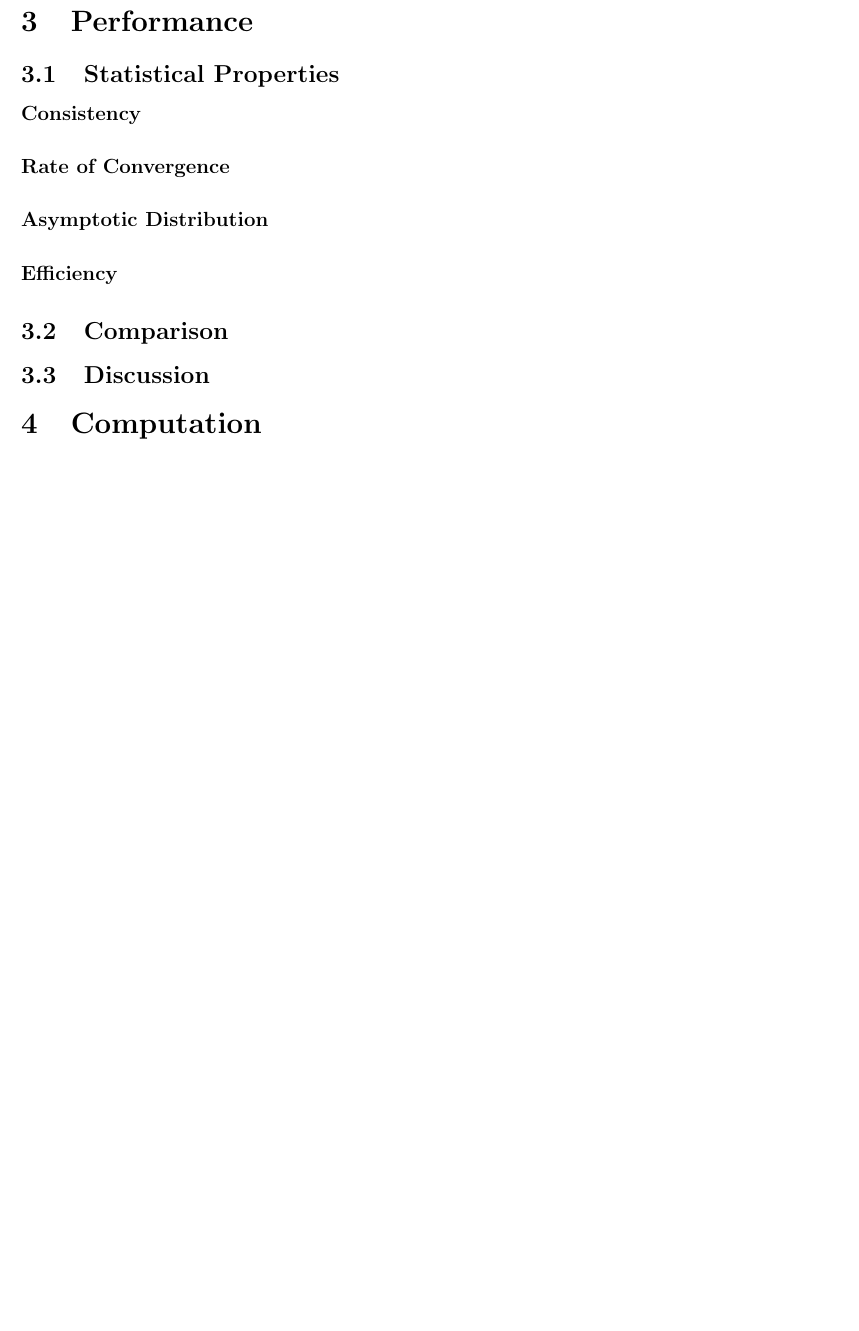
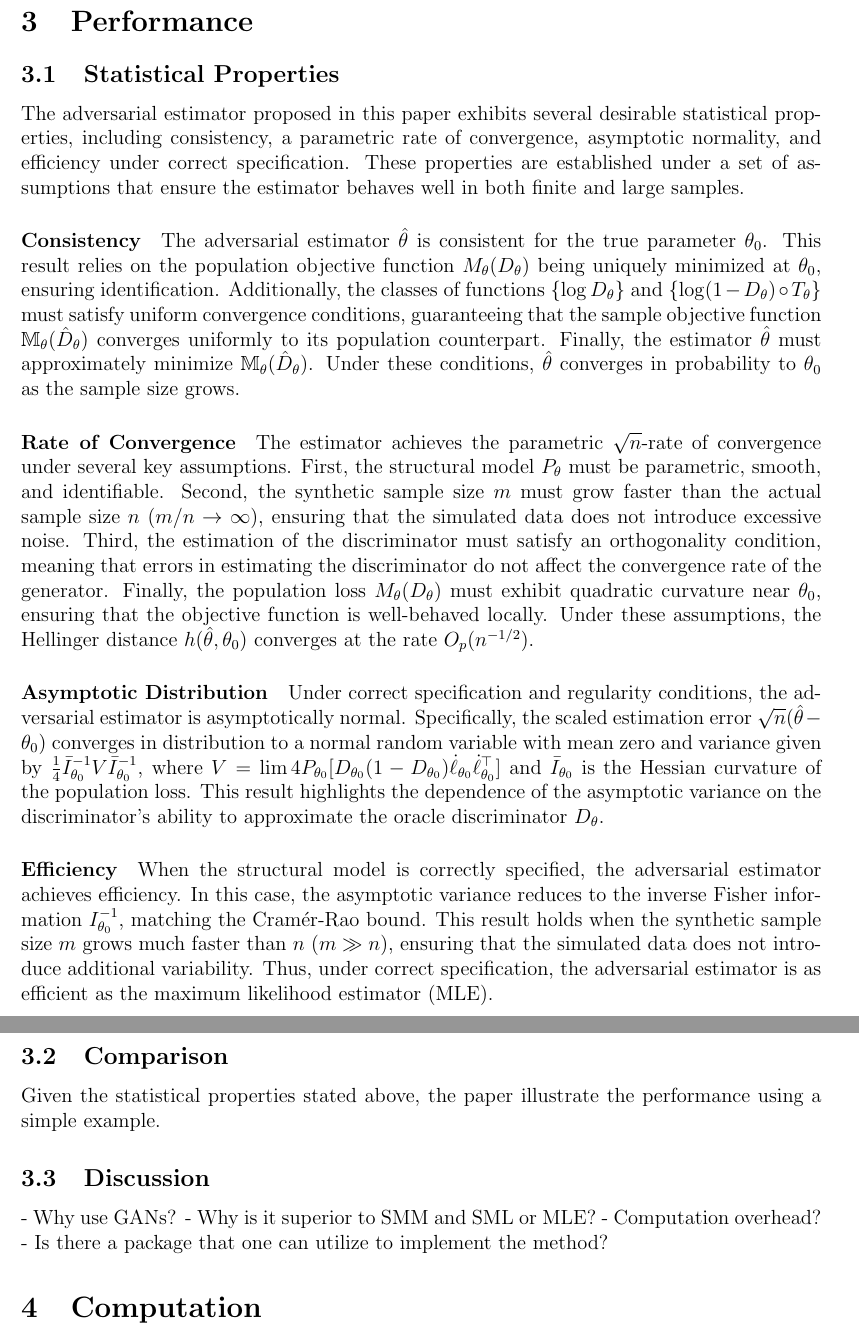
Before and after one commit to zixuanffu/eee_simulation, a LaTeX document (Essay/essay.tex): part of page 7 of 8 before the commit and two parts of pages 7 and 8 of 9 after it, the two joined at a grey line, cut so that both start at the same text, the shorter picture padded with empty space. Compiled offline with pdfLaTeX.

Commit message:
add statistical properties section

```diff
--- a/Essay/essay.tex
+++ b/Essay/essay.tex
@@ -258,10 +275,67 @@ In this case, the training of $D$ is not to find a good classifier but to find a
+The adversarial estimator proposed in this paper exhibits several desirable
+statistical properties, including consistency, a parametric rate of
+convergence, asymptotic normality, and efficiency under correct specification.
+These properties are established under a set of assumptions that ensure the
+estimator behaves well in both finite and large samples.
+
 \paragraph{Consistency}
+The adversarial estimator \(\hat{\theta}\) is consistent for the true parameter
+\(\theta_0\). This result relies on the population objective function
+\(M_\theta(D_\theta)\) being uniquely minimized at \(\theta_0\), ensuring
+identification. Additionally, the classes of functions \(\{\log D_\theta\}\)
+and \(\{\log(1 - D_\theta) \circ T_\theta\}\) must satisfy uniform convergence
+conditions, guaranteeing that the sample objective function
+\(\mathbb{M}_\theta(\hat{D}_\theta)\) converges uniformly to its population
+counterpart. Finally, the estimator \(\hat{\theta}\) must approximately
+minimize \(\mathbb{M}_\theta(\hat{D}_\theta)\). Under these conditions,
+\(\hat{\theta}\) converges in probability to \(\theta_0\) as the sample size
+grows.
+
 \paragraph{Rate of Convergence}
+The estimator achieves the parametric \(\sqrt{n}\)-rate of convergence under
+several key assumptions. First, the structural model \(P_\theta\) must be
+parametric, smooth, and identifiable. Second, the synthetic sample size \(m\)
+must grow faster than the actual sample size \(n\) (\(m/n \to \infty\)),
+ensuring that the simulated data does not introduce excessive noise. Third, the
+estimation of the discriminator must satisfy an orthogonality condition,
+meaning that errors in estimating the discriminator do not affect the
+convergence rate of the generator. Finally, the population loss
+\(M_\theta(D_\theta)\) must exhibit quadratic curvature near \(\theta_0\),
+ensuring that the objective function is well-behaved locally. Under these
+assumptions, the Hellinger distance \(h(\hat{\theta}, \theta_0)\) converges at
+the rate \(O_p(n^{-1/2})\).
+
 \paragraph{Asymptotic Distribution}
+Under correct specification and regularity conditions, the adversarial
+estimator is asymptotically normal. Specifically, the scaled estimation error
+\(\sqrt{n}(\hat{\theta} - \theta_0)\) converges in distribution to a normal
+random variable with mean zero and variance given by \(\frac{1}{4}
+\bar{I}_{\theta_0}^{-1} V \bar{I}_{\theta_0}^{-1}\), where \(V = \lim
+4P_{\theta_0}[D_{\theta_0}(1 -
+        D_{\theta_0})\dot{\ell}_{\theta_0}\dot{\ell}_{\theta_0}^\top]\) and
+\(\bar{I}_{\theta_0}\) is the Hessian curvature of the population loss. This
+result highlights the dependence of the asymptotic variance on the
+discriminator’s ability to approximate the oracle discriminator \(D_\theta\).
+
 \paragraph{Efficiency}
+When the structural model is correctly specified, the adversarial estimator
+achieves efficiency. In this case, the asymptotic variance reduces to the
+inverse Fisher information \(I_{\theta_0}^{-1}\), matching the Cramér-Rao
+bound. This result holds when the synthetic sample size \(m\) grows much faster
+than \(n\) (\(m \gg n\)), ensuring that the simulated data does not introduce
+additional variability. Thus, under correct specification, the adversarial
+estimator is as efficient as the maximum likelihood estimator (MLE).
 
 \subsection{Comparison} \label{subsec:comparison}
+
+Given the statistical properties stated above, the paper illustrate the
+performance using a simple example.
 \subsection{Discussion} \label{subsec:discussion}
+
+- Why use GANs?
+- Why is it superior to SMM and SML or MLE?
+- Computation overhead?
+- Is there a package that one can utilize to implement the method?
 
 \section{Computation} \label{sec:computation}
 \pagebreak
```
Also changed, not shown: Essay/ref.bib (added, +48 -0 lines), Figures/Algorithm.png (added), Figures/Discriminator.png (added), Essay/essay.tex (61 more changed lines).
